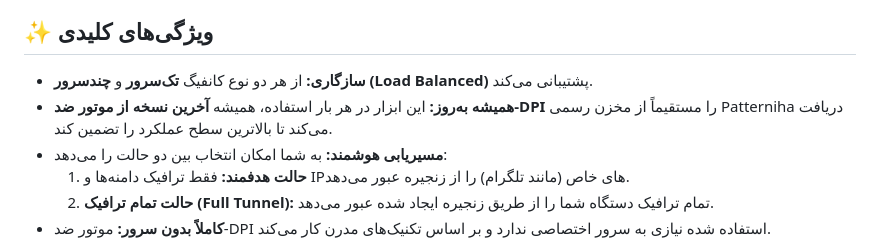
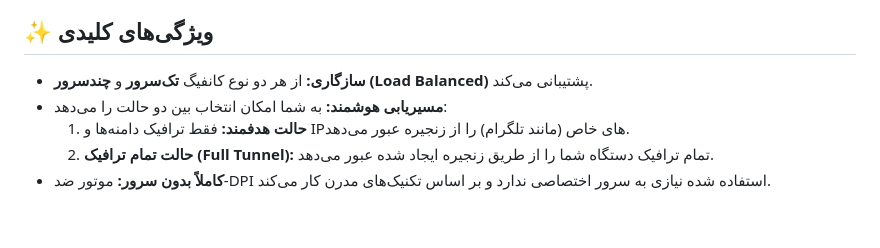
Before and after one commit to 4n0nymou3/DPI-Phantom, a Markdown page: README.md, the part around the change. Rendered like a GitHub page; blank space fills up the shorter version.

```diff
--- a/README.md
+++ b/README.md
@@ -11,7 +11,6 @@
 ## ✨ ویژگی‌های کلیدی
 
 * **سازگاری:** از هر دو نوع کانفیگ **تک‌سرور** و **چندسرور (Load Balanced)** پشتیبانی می‌کند.
-* **همیشه به‌روز:** این ابزار در هر بار استفاده، همیشه **آخرین نسخه از موتور ضد-DPI** را مستقیماً از مخزن رسمی Patterniha دریافت می‌کند تا بالاترین سطح عملکرد را تضمین کند.
 * **مسیریابی هوشمند:** به شما امکان انتخاب بین دو حالت را می‌دهد:
     1.  **حالت هدفمند:** فقط ترافیک دامنه‌ها و IPهای خاص (مانند تلگرام) را از زنجیره عبور می‌دهد.
     2.  **حالت تمام ترافیک (Full Tunnel):** تمام ترافیک دستگاه شما را از طریق زنجیره ایجاد شده عبور می‌دهد.
```
